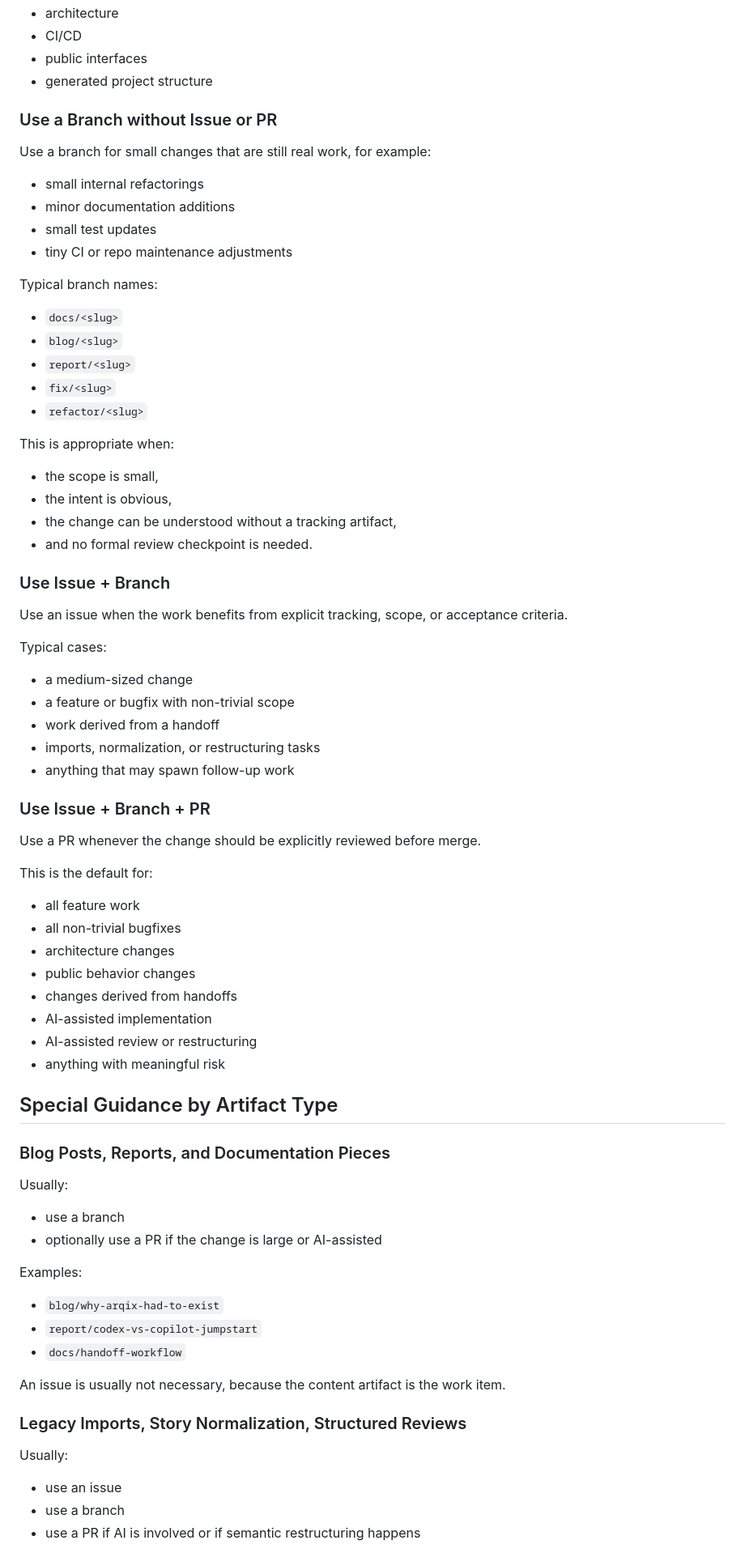
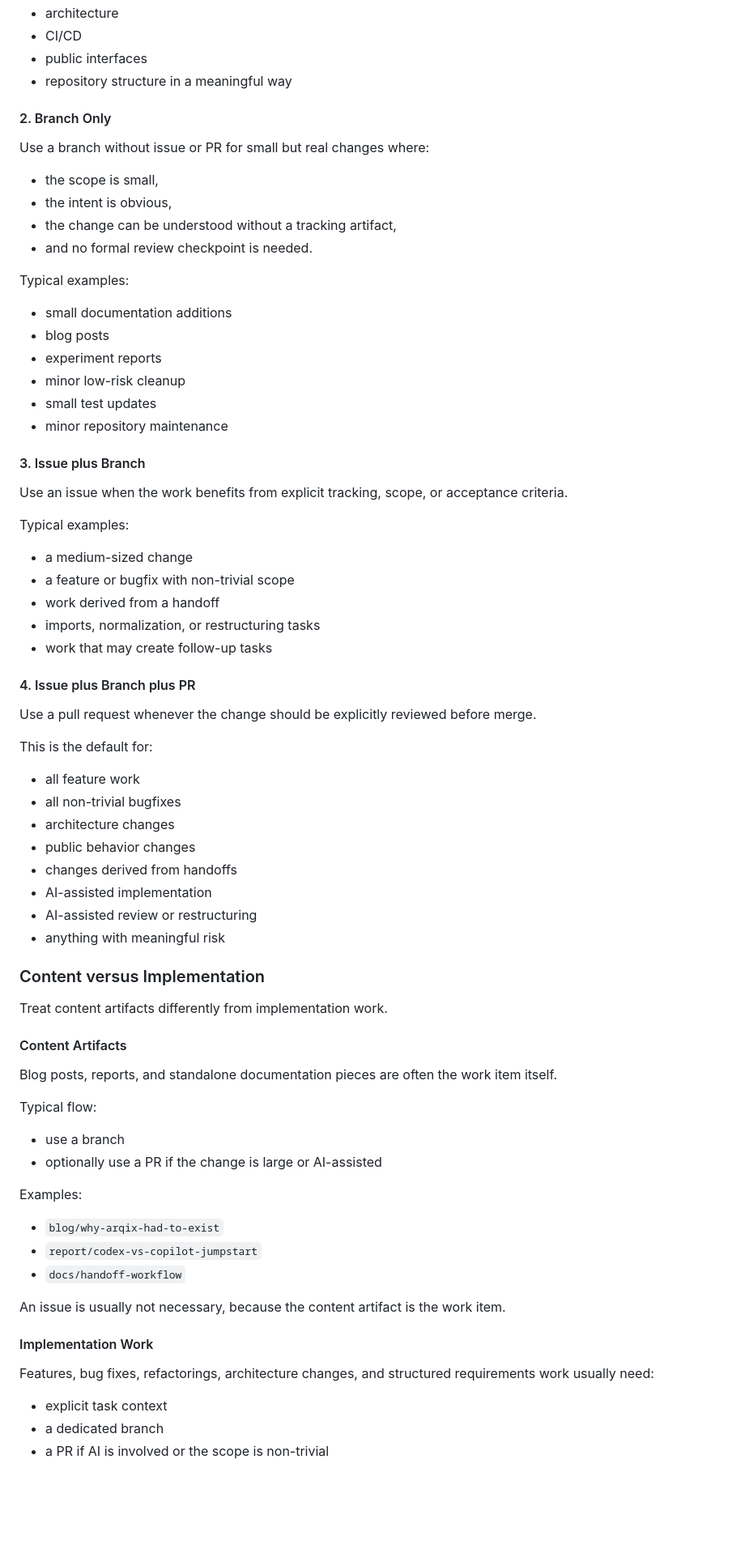
Before and after one commit to HenryCFnord/arqix, a Markdown page: CONTRIBUTING.md, the part around one of its changes. Shown at 81% size. GitHub-like rendering; blank space fills up the shorter version.

```diff
--- a/CONTRIBUTING.md
+++ b/CONTRIBUTING.md
@@ -36,47 +38,41 @@ Do not push directly to `main` if the change affects:
 - architecture
 - CI/CD
 - public interfaces
-- generated project structure
+- repository structure in a meaningful way
 
-### Use a Branch without Issue or PR
+#### 2. Branch Only
 
-Use a branch for small changes that are still real work, for example:
-
-- small internal refactorings
-- minor documentation additions
-- small test updates
-- tiny CI or repo maintenance adjustments
-
-Typical branch names:
-
-- `docs/<slug>`
-- `blog/<slug>`
-- `report/<slug>`
-- `fix/<slug>`
-- `refactor/<slug>`
-
-This is appropriate when:
+Use a branch without issue or PR for small but real changes where:
 
 - the scope is small,
 - the intent is obvious,
 - the change can be understood without a tracking artifact,
 - and no formal review checkpoint is needed.
 
-### Use Issue + Branch
+Typical examples:
+
+- small documentation additions
+- blog posts
+- experiment reports
+- minor low-risk cleanup
+- small test updates
+- minor repository maintenance
+
+#### 3. Issue plus Branch
 
 Use an issue when the work benefits from explicit tracking, scope, or acceptance criteria.
 
-Typical cases:
+Typical examples:
 
 - a medium-sized change
 - a feature or bugfix with non-trivial scope
 - work derived from a handoff
 - imports, normalization, or restructuring tasks
-- anything that may spawn follow-up work
+- work that may create follow-up tasks
 
-### Use Issue + Branch + PR
+#### 4. Issue plus Branch plus PR
 
-Use a PR whenever the change should be explicitly reviewed before merge.
+Use a pull request whenever the change should be explicitly reviewed before merge.
 
 This is the default for:
 
@@ -89,11 +85,15 @@ This is the default for:
 - AI-assisted review or restructuring
 - anything with meaningful risk
 
-## Special Guidance by Artifact Type
+### Content versus Implementation
 
-### Blog Posts, Reports, and Documentation Pieces
+Treat content artifacts differently from implementation work.
 
-Usually:
+#### Content Artifacts
+
+Blog posts, reports, and standalone documentation pieces are often the work item itself.
+
+Typical flow:
 
 - use a branch
 - optionally use a PR if the change is large or AI-assisted
@@ -106,11 +106,11 @@ Examples:
 
 An issue is usually not necessary, because the content artifact is the work item.
 
-### Legacy Imports, Story Normalization, Structured Reviews
+#### Implementation Work
 
-Usually:
+Features, bug fixes, refactorings, architecture changes, and structured requirements work usually need:
 
-- use an issue
-- use a branch
-- use a PR if AI is involved or if semantic restructuring happens
+- explicit task context
+- a dedicated branch
+- a PR if AI is involved or the scope is non-trivial
 
```
Also changed, not shown: other parts of CONTRIBUTING.md (+92 -78 lines), AGENTS.md (added, +292 -0 lines).
